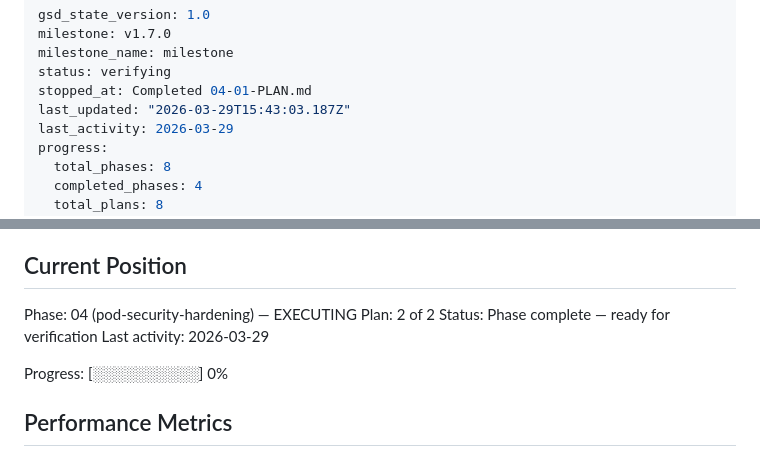
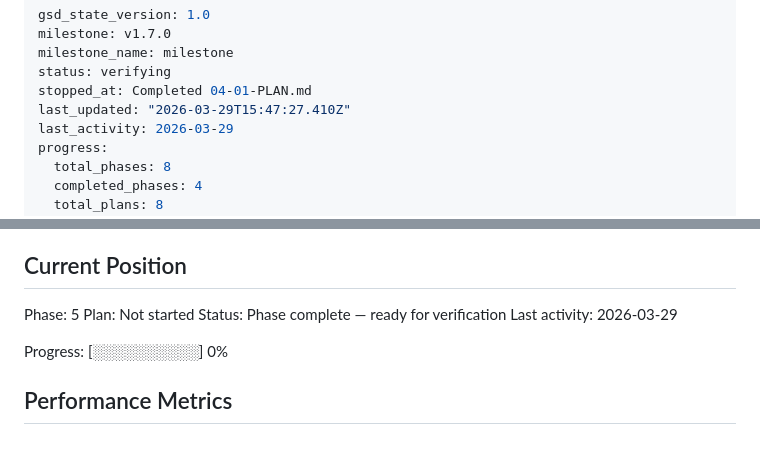
Before and after one commit to AltairYedressov/learning, a Markdown page: .planning/STATE.md, 2 parts joined by grey strips. Drawn GitHub-style.

Commit message:
docs(phase-04): complete phase execution and verification

```diff
--- a/.planning/STATE.md
+++ b/.planning/STATE.md
@@ -4,7 +4,7 @@ milestone: v1.7.0
 milestone_name: milestone
 status: verifying
 stopped_at: Completed 04-01-PLAN.md
-last_updated: "2026-03-29T15:43:03.187Z"
+last_updated: "2026-03-29T15:47:27.410Z"
 last_activity: 2026-03-29
 progress:
   total_phases: 8
@@ -25,8 +25,8 @@ See: .planning/PROJECT.md (updated 2026-03-28)
 
 ## Current Position
 
-Phase: 04 (pod-security-hardening) — EXECUTING
-Plan: 2 of 2
+Phase: 5
+Plan: Not started
 Status: Phase complete — ready for verification
 Last activity: 2026-03-29
 
```
Also changed, not shown: 1 other file.
